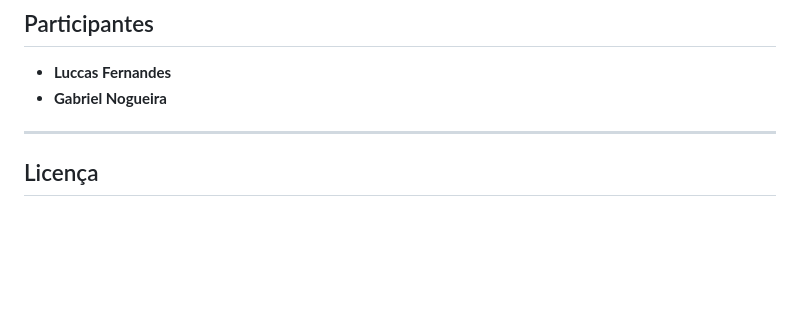
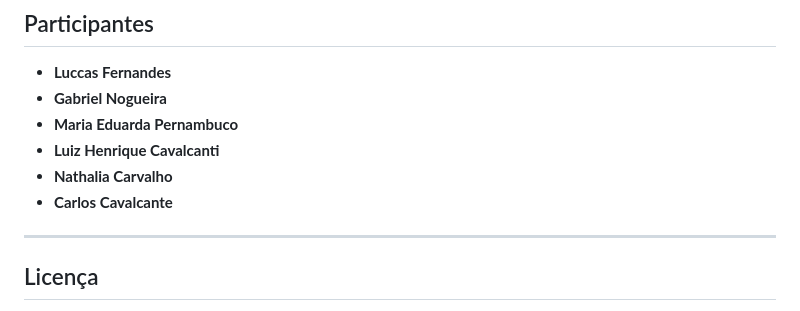
Before and after one commit to brokendeveloper/projeto-integrador, a Markdown page: README.md, the part around the change. Rendered like a GitHub page; blank space fills up the shorter version.

Commit message:
docs(readme): add new team members to participants section

```diff
--- a/README.md
+++ b/README.md
@@ -347,6 +347,10 @@ Detalhes: [`docs/modelo-negocio.md`](docs/modelo-negocio.md)
 
 - **Luccas Fernandes**
 - **Gabriel Nogueira**
+- **Maria Eduarda Pernambuco**
+- **Luiz Henrique Cavalcanti**
+- **Nathalia Carvalho**
+- **Carlos Cavalcante**
 
 ---
 
```
Also changed, not shown: docs/analise-seguranca.md (+1 -1 lines), docs/modelo-negocio.md (+1 -1 lines).
